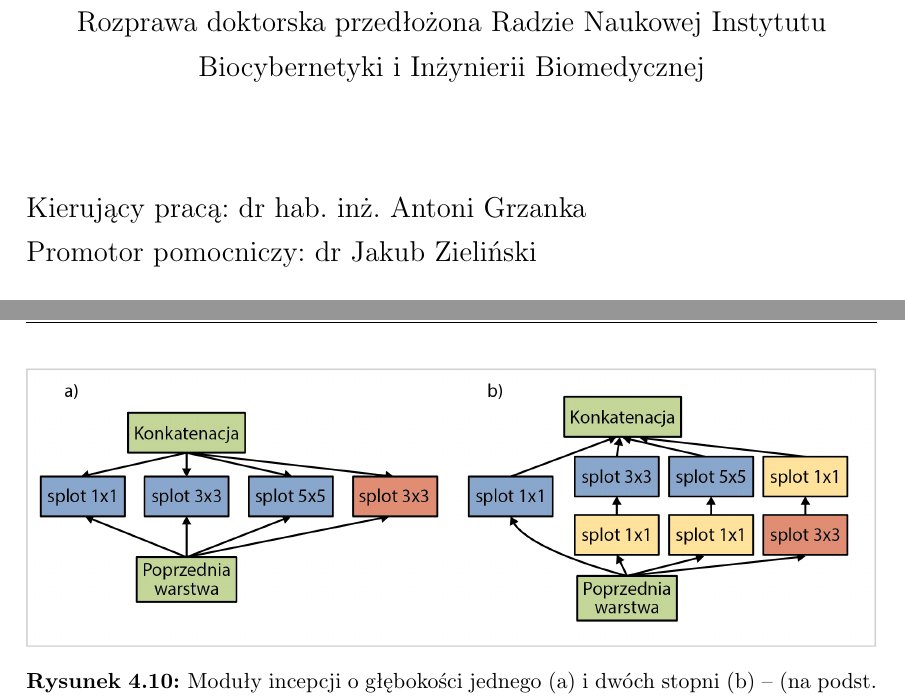
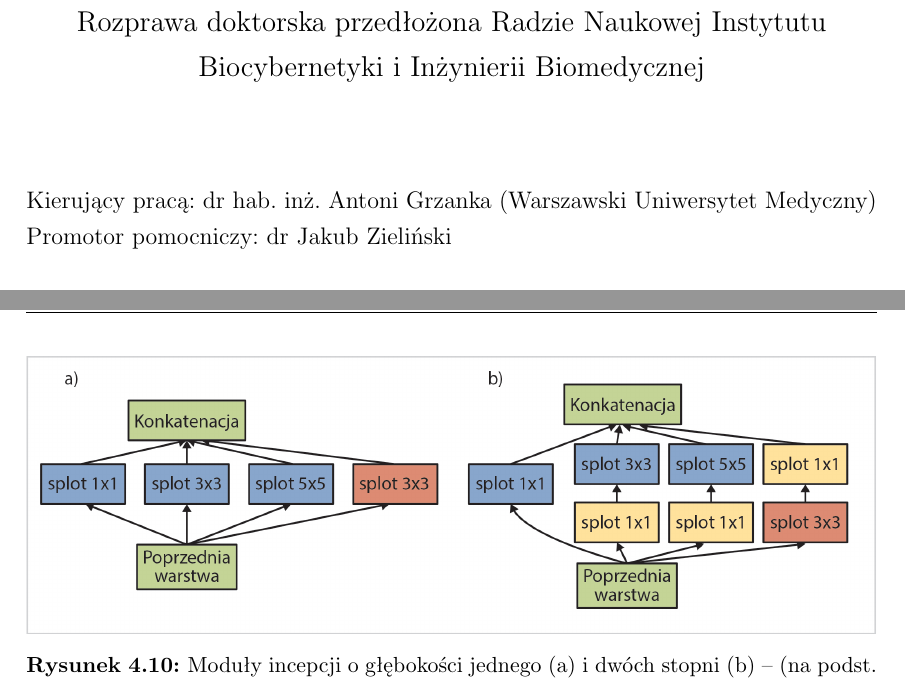
Before and after one commit to nkapinski/doktorat, a LaTeX thesis (Manuskrypt/thesis.tex, which reads Manuskrypt/Rozdzialy/sieci.tex, Manuskrypt/header.tex): two parts of pages 1 and 68 of 148, joined at a grey line, cut so that both start at the same text. Compiled offline with pdfLaTeX.

Commit message:
poprawka rysunku modulow incepcji i strony tytulowej

```diff
--- a/Manuskrypt/Rozdzialy/sieci.tex
+++ b/Manuskrypt/Rozdzialy/sieci.tex
@@ -421,7 +421,7 @@ Redukcję liczby parametrów przy jednoczesnym podwyższeniu dokładności klasy
 Ideą modułu incepcji zaproponowanego przez twórców GoogLeNet jest aproksymacja rzadkich macierzy z użyciem komponentów o gęstej strukturze. Takie komponenty nazwano \textit{modułami incepcji} (ang. \textit{inception modules}), a ich przykłady pokazano na Rys. \ref{GoogleNetInceptionModules}.
 \begin{figure}[h!]
 	\centering
-	\includegraphics[width=1\textwidth]{figures/InceptionModules.png}
+	\includegraphics[width=1\textwidth]{figures/InceptionModules.jpg}
 	\caption{Moduły incepcji o głębokości jednego (a) i dwóch stopni (b) -- (na podst. \cite{GoogleNet}).}
 	\label{GoogleNetInceptionModules}
 \end{figure}
--- a/Manuskrypt/header.tex
+++ b/Manuskrypt/header.tex
@@ -36,9 +35,9 @@ Interdyscyplinarne Centrum Modelowania Matematycznego i Komputerowego  \\[0.5cm]
 
 
 
-\large
+
 \begin{flushleft}
-Kierujący pracą:  dr hab. inż. Antoni Grzanka \\
+Kierujący pracą:  dr hab. inż. Antoni Grzanka (Warszawski Uniwersytet Medyczny) \\
 Promotor pomocniczy:  dr Jakub Zieliński \\
 \end{flushleft}
 
```
Also changed, not shown: Manuskrypt/figures/InceptionModules.jpg (added), Manuskrypt/figures/InceptionModules.png (deleted), Manuskrypt/header.tex (1 more changed lines), 2 other files.
